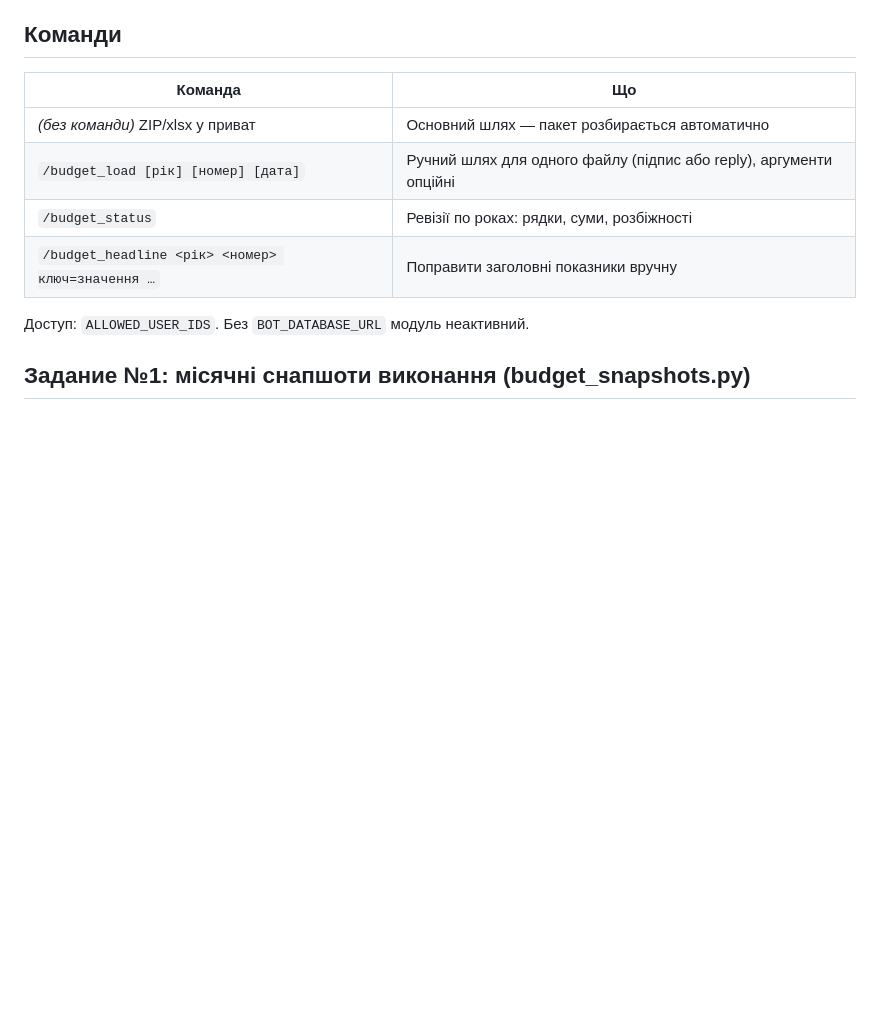
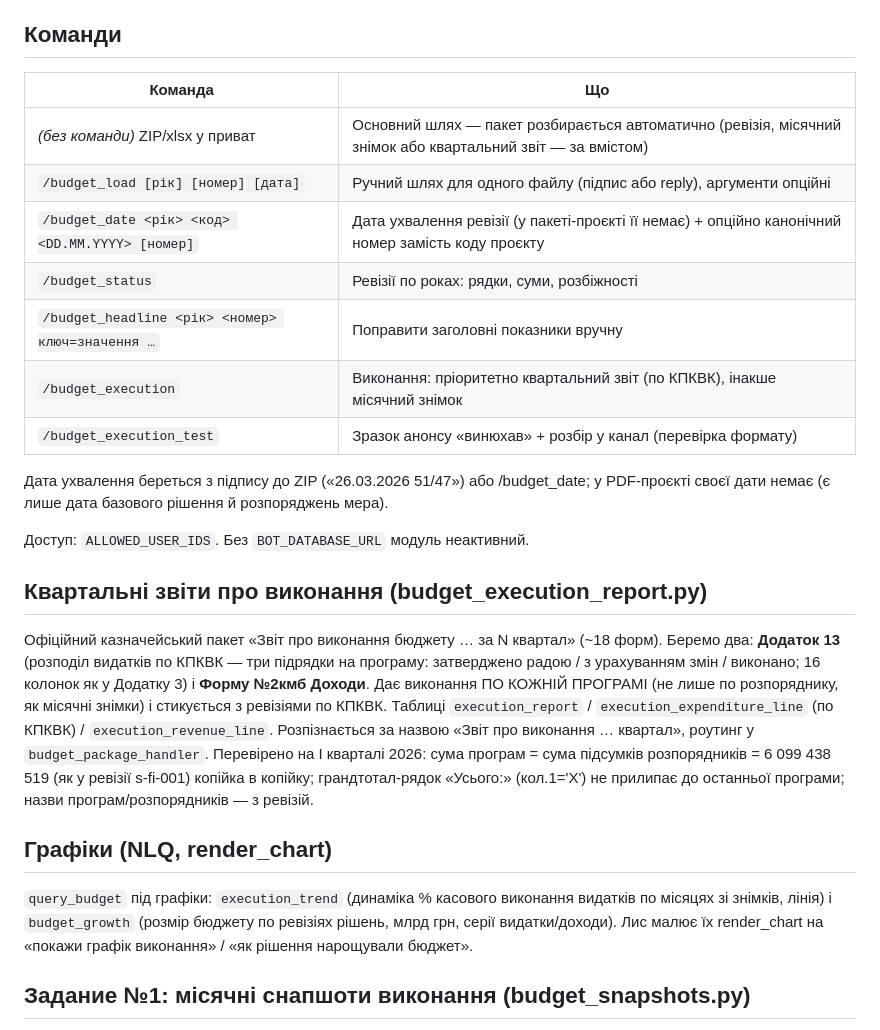
Before and after one commit to derenuga/nikvesti-bot, a Markdown page: docs/BUDGET_REVISIONS_MODULE.md, the part around the change. Drawn GitHub-style; blank space fills up the shorter version.

Commit message:
docs: бюджетна документація під останні зміни (PR #76)
* Знімки бюджету: зрозуміла підводка про міжсесійні зміни плану

«Найбільші зсуви річного плану проти останнього рішення» — жаргон, ніхто
не розуміє. Перероблено на людське: «💰 Кому змінили річний бюджет поза
сесією (розпорядженнями мера / виконкому, після останнього рішення ради)»,
кожен рядок — «додали / зняли N грн» замість «+/−». Технічна звірка сум
(рішення ради vs казначейський план) винесена в дужки як пояснення різниці,
а не як окремий рядок жаргоном.

Co-Authored-By: Claude Opus 4.8 <noreply@anthropic.com>
Claude-Session: https://claude.ai/code/session_018Sdp3x8yLWYYBhTV3GQY76

* docs: доповнити бюджетну документацію під останні зміни

CLAUDE.md: додано /budget_execution_test у таблицю команд; NLQ-рядок про
query_budget оновлено — фільтр по місяцю, пріоритет квартального звіту,
графіки execution_trend/budget_growth.

docs/BUDGET_REVISIONS_MODULE.md: секція «Квартальні звіти про виконання»
(budget_execution_report.py — Додаток 13 по КПКВК + доходи, приймання на
I кварталі 2026), секція «Графіки», /budget_date, /budget_execution,
/budget_execution_test у таблицю команд.

Co-Authored-By: Claude Opus 4.8 <noreply@anthropic.com>
Claude-Session: https://claude.ai/code/session_018Sdp3x8yLWYYBhTV3GQY76

---------

Co-authored-by: Claude <noreply@anthropic.com>

```diff
--- a/docs/BUDGET_REVISIONS_MODULE.md
+++ b/docs/BUDGET_REVISIONS_MODULE.md
@@ -96,12 +96,39 @@ PDF-додатками і xlsx «Порівняльними таблицями»
 
 | Команда | Що |
 |---|---|
-| *(без команди)* ZIP/xlsx у приват | Основний шлях — пакет розбирається автоматично |
+| *(без команди)* ZIP/xlsx у приват | Основний шлях — пакет розбирається автоматично (ревізія, місячний знімок або квартальний звіт — за вмістом) |
 | `/budget_load [рік] [номер] [дата]` | Ручний шлях для одного файлу (підпис або reply), аргументи опційні |
+| `/budget_date <рік> <код> <DD.MM.YYYY> [номер]` | Дата ухвалення ревізії (у пакеті-проєкті її немає) + опційно канонічний номер замість коду проєкту |
 | `/budget_status` | Ревізії по роках: рядки, суми, розбіжності |
 | `/budget_headline <рік> <номер> ключ=значення …` | Поправити заголовні показники вручну |
+| `/budget_execution` | Виконання: пріоритетно квартальний звіт (по КПКВК), інакше місячний знімок |
+| `/budget_execution_test` | Зразок анонсу «винюхав» + розбір у канал (перевірка формату) |
+
+Дата ухвалення береться з підпису до ZIP («26.03.2026 51/47») або /budget_date;
+у PDF-проєкті своєї дати немає (є лише дата базового рішення й розпоряджень мера).
 
 Доступ: `ALLOWED_USER_IDS`. Без `BOT_DATABASE_URL` модуль неактивний.
+
+## Квартальні звіти про виконання (budget_execution_report.py)
+
+Офіційний казначейський пакет «Звіт про виконання бюджету … за N квартал»
+(~18 форм). Беремо два: **Додаток 13** (розподіл видатків по КПКВК — три
+підрядки на програму: затверджено радою / з урахуванням змін / виконано;
+16 колонок як у Додатку 3) і **Форму №2кмб Доходи**. Дає виконання ПО КОЖНІЙ
+ПРОГРАМІ (не лише по розпоряднику, як місячні знімки) і стикується з ревізіями
+по КПКВК. Таблиці `execution_report` / `execution_expenditure_line` (по КПКВК)
+/ `execution_revenue_line`. Розпізнається за назвою «Звіт про виконання …
+квартал», роутинг у `budget_package_handler`. Перевірено на I кварталі 2026:
+сума програм = сума підсумків розпорядників = 6 099 438 519 (як у ревізії
+s-fi-001) копійка в копійку; грандтотал-рядок «Усього:» (кол.1='Х') не
+прилипає до останньої програми; назви програм/розпорядників — з ревізій.
+
+## Графіки (NLQ, render_chart)
+
+`query_budget` під графіки: `execution_trend` (динаміка % касового виконання
+видатків по місяцях зі знімків, лінія) і `budget_growth` (розмір бюджету по
+ревізіях рішень, млрд грн, серії видатки/доходи). Лис малює їх render_chart
+на «покажи графік виконання» / «як рішення нарощували бюджет».
 
 ## Задание №1: місячні снапшоти виконання (budget_snapshots.py)
 
```
Also changed, not shown: CLAUDE.md (+2 -1 lines).
